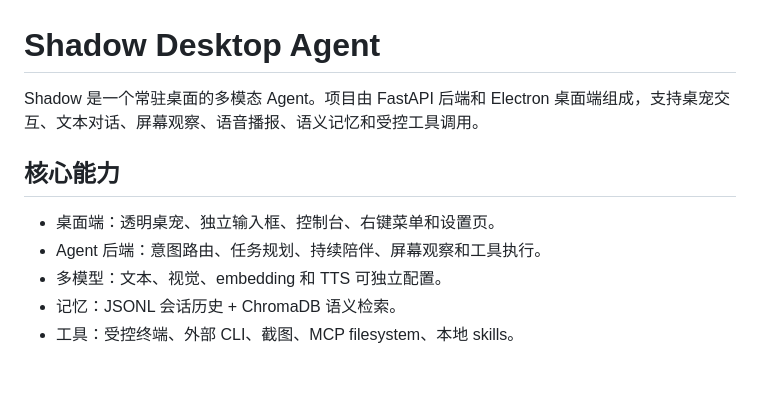
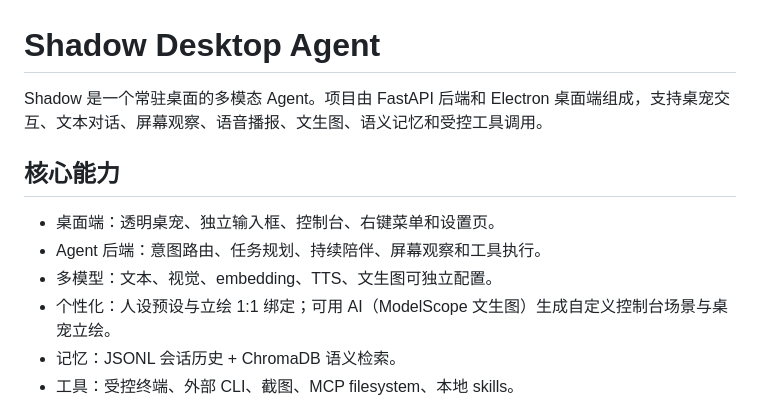
Before and after one commit to aethflux/ShadowDesktopAgent, a Markdown page: README.md, the part around the change. GitHub-like rendering; blank space fills up the shorter version.

Commit message:
Refresh README capabilities (image generation + customization)
Surface 文生图 in the intro and the capabilities list, and add a
personalization bullet (persona<->avatar 1:1 binding + AI-generated custom
scenes/avatars). The 生图 section keeps a single example model.

Co-Authored-By: Claude Opus 4.8 <noreply@anthropic.com>

```diff
--- a/README.md
+++ b/README.md
@@ -1,12 +1,13 @@
 # Shadow Desktop Agent
 
-Shadow 是一个常驻桌面的多模态 Agent。项目由 FastAPI 后端和 Electron 桌面端组成，支持桌宠交互、文本对话、屏幕观察、语音播报、语义记忆和受控工具调用。
+Shadow 是一个常驻桌面的多模态 Agent。项目由 FastAPI 后端和 Electron 桌面端组成，支持桌宠交互、文本对话、屏幕观察、语音播报、文生图、语义记忆和受控工具调用。
 
 ## 核心能力
 
 - 桌面端：透明桌宠、独立输入框、控制台、右键菜单和设置页。
 - Agent 后端：意图路由、任务规划、持续陪伴、屏幕观察和工具执行。
-- 多模型：文本、视觉、embedding 和 TTS 可独立配置。
+- 多模型：文本、视觉、embedding、TTS、文生图可独立配置。
+- 个性化：人设预设与立绘 1:1 绑定；可用 AI（ModelScope 文生图）生成自定义控制台场景与桌宠立绘。
 - 记忆：JSONL 会话历史 + ChromaDB 语义检索。
 - 工具：受控终端、外部 CLI、截图、MCP filesystem、本地 skills。
 - 安全：限制工作目录、拦截高风险命令、过滤 MCP 写入类工具；不做桌面 GUI 自动化（无鼠标键盘模拟）。
```
